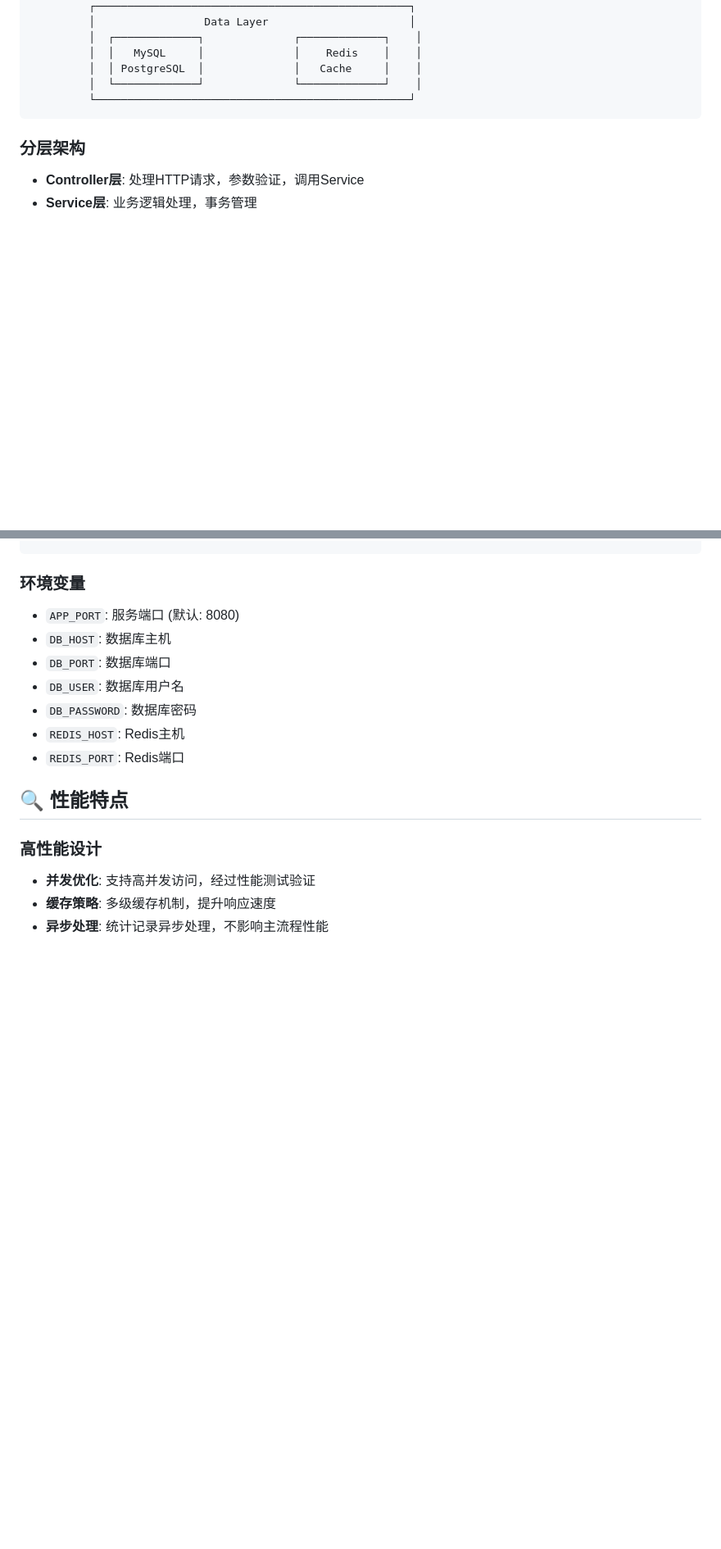
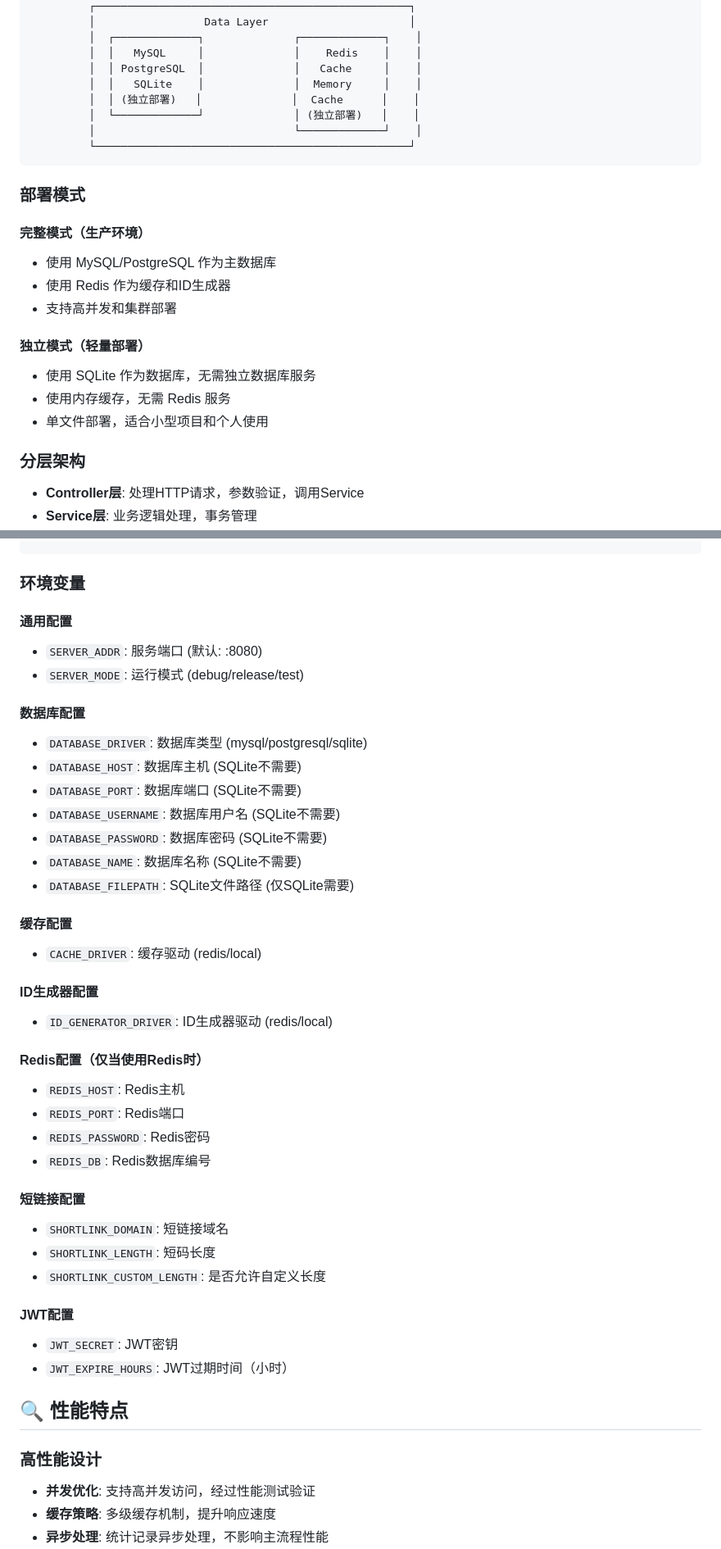
Before and after one commit to muleiwu/dwz-server, a Markdown page: README.md, 2 parts joined by grey strips. Shown: that part at 82% size. GitHub-like rendering; blank space fills up the shorter version.

````diff
--- a/README.md
+++ b/README.md
@@ -101,9 +112,24 @@
          │  ┌─────────────┐              ┌─────────────┐    │
          │  │   MySQL     │              │    Redis    │    │
          │  │ PostgreSQL  │              │   Cache     │    │
-         │  └─────────────┘              └─────────────┘    │
+         │  │   SQLite    │              │  Memory     │    │
+         │  │ (独立部署)   │              │  Cache      │    │
+         │  └─────────────┘              │ (独立部署)   │    │
+         │                               └─────────────┘    │
          └─────────────────────────────────────────────────┘
 ```
+
+### 部署模式
+
+#### 完整模式（生产环境）
+- 使用 MySQL/PostgreSQL 作为主数据库
+- 使用 Redis 作为缓存和ID生成器
+- 支持高并发和集群部署
+
+#### 独立模式（轻量部署）
+- 使用 SQLite 作为数据库，无需独立数据库服务
+- 使用内存缓存，无需 Redis 服务
+- 单文件部署，适合小型项目和个人使用
 
 ### 分层架构
 - **Controller层**: 处理HTTP请求，参数验证，调用Service
@@ -378,13 +500,40 @@ middleware:
 ```
 
 ### 环境变量
-- `APP_PORT`: 服务端口 (默认: 8080)
-- `DB_HOST`: 数据库主机
-- `DB_PORT`: 数据库端口
-- `DB_USER`: 数据库用户名
-- `DB_PASSWORD`: 数据库密码
+
+#### 通用配置
+- `SERVER_ADDR`: 服务端口 (默认: :8080)
+- `SERVER_MODE`: 运行模式 (debug/release/test)
+
+#### 数据库配置
+- `DATABASE_DRIVER`: 数据库类型 (mysql/postgresql/sqlite)
+- `DATABASE_HOST`: 数据库主机 (SQLite不需要)
+- `DATABASE_PORT`: 数据库端口 (SQLite不需要)
+- `DATABASE_USERNAME`: 数据库用户名 (SQLite不需要)
+- `DATABASE_PASSWORD`: 数据库密码 (SQLite不需要)
+- `DATABASE_NAME`: 数据库名称 (SQLite不需要)
+- `DATABASE_FILEPATH`: SQLite文件路径 (仅SQLite需要)
+
+#### 缓存配置
+- `CACHE_DRIVER`: 缓存驱动 (redis/local)
+
+#### ID生成器配置
+- `ID_GENERATOR_DRIVER`: ID生成器驱动 (redis/local)
+
+#### Redis配置（仅当使用Redis时）
 - `REDIS_HOST`: Redis主机
 - `REDIS_PORT`: Redis端口
+- `REDIS_PASSWORD`: Redis密码
+- `REDIS_DB`: Redis数据库编号
+
+#### 短链接配置
+- `SHORTLINK_DOMAIN`: 短链接域名
+- `SHORTLINK_LENGTH`: 短码长度
+- `SHORTLINK_CUSTOM_LENGTH`: 是否允许自定义长度
+
+#### JWT配置
+- `JWT_SECRET`: JWT密钥
+- `JWT_EXPIRE_HOURS`: JWT过期时间（小时）
 
 ## 🔍 性能特点
 
````
Also changed, not shown: other parts of README.md (+117 -10 lines).
